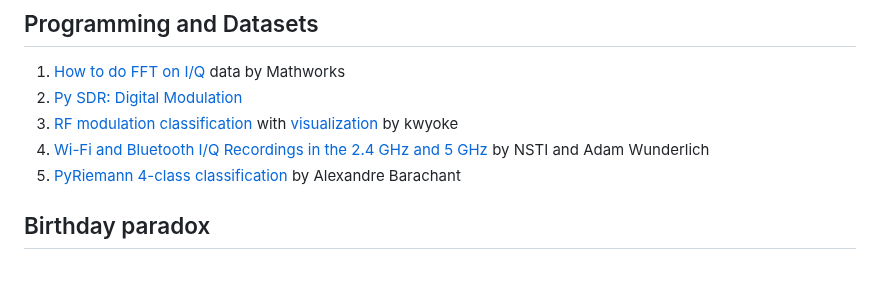
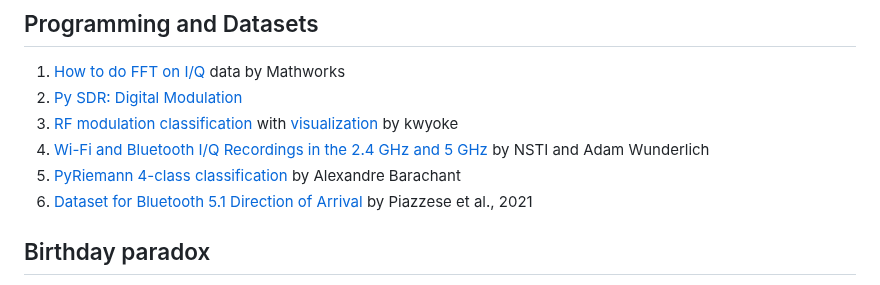
Before and after one commit to vadim-vic/Signal-separation, a Markdown page: latex/readme.md, the part around the change. Rendered like a GitHub page.

```diff
--- a/latex/readme.md
+++ b/latex/readme.md
@@ -12,6 +12,8 @@
 3. [RF modulation classification](https://github.com/kwyoke/RF_modulation_classification/tree/master) with [visualization](https://github.com/kwyoke/RF_modulation_classification/blob/master/dataset_visualisations.ipynb) by kwyoke
 4. [Wi-Fi and Bluetooth I/Q Recordings in the 2.4 GHz and 5 GHz](https://catalog.data.gov/dataset/wi-fi-and-bluetooth-i-q-recordings-in-the-2-4-ghz-and-5-ghz-bands-with-low-cost-software-d) by NSTI and Adam Wunderlich
 5. [PyRiemann 4-class classification](https://pyriemann.readthedocs.io/en/latest/auto_examples/biosignal-erp/plot_classify_EEG_tangentspace.html#sphx-glr-auto-examples-biosignal-erp-plot-classify-eeg-tangentspace-py) by Alexandre Barachant
+6. [Dataset for Bluetooth 5.1 Direction of Arrival](https://doi.org/10.1016/j.dib.2021.107576) by Piazzese et al., 2021
+
 
 ## Birthday paradox
 1. [Birthday Problem](https://pi.math.cornell.edu/~mec/2008-2009/TianyiZheng/Birthday.hml): probability of pair, probability of no-match
```
